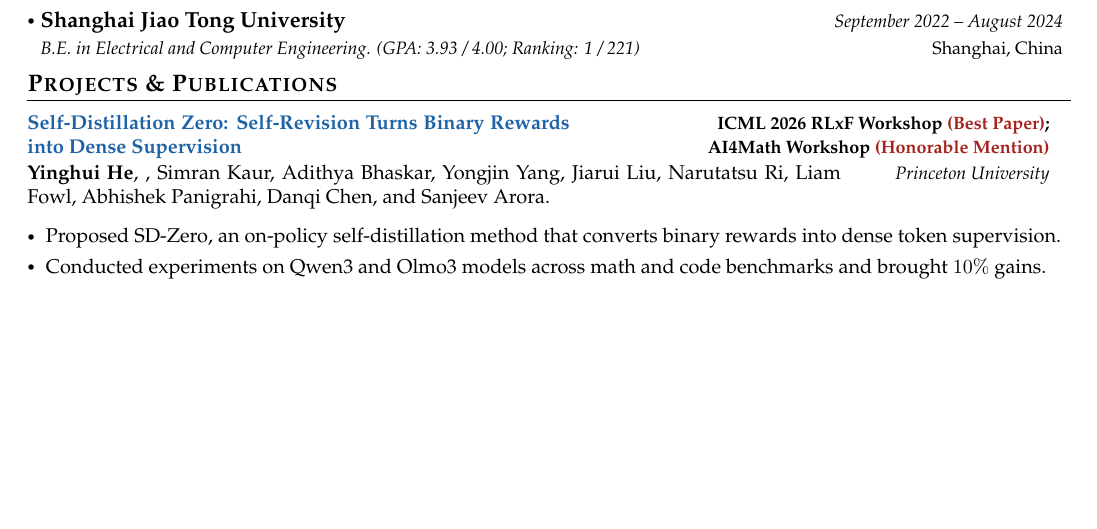
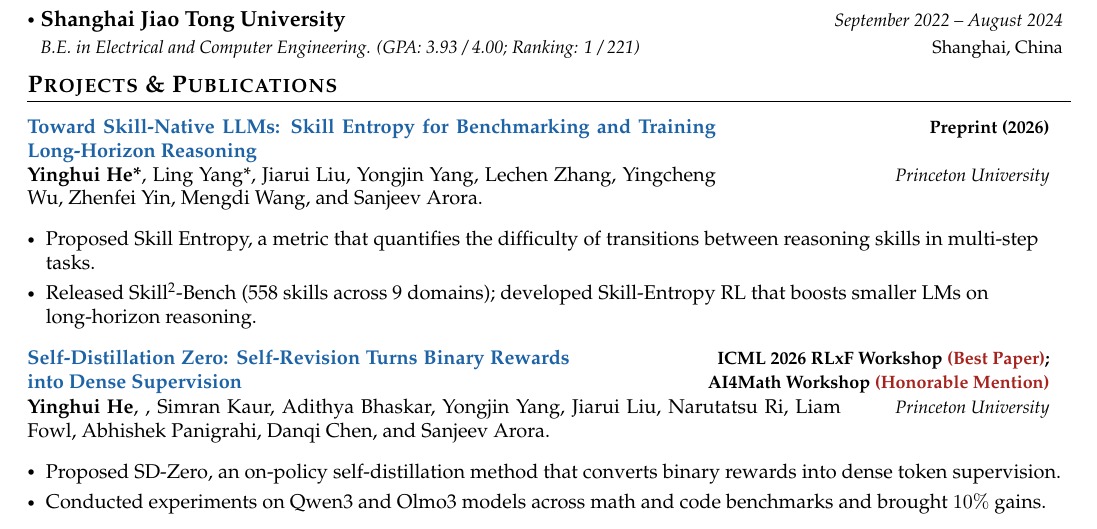
Before and after one commit to ying-hui-he/Yinghui-s-CV, a LaTeX document (main.tex): part of page 1 of 2 before the commit and part of page 1 of 3 after it, cut so that both start at the same text, the shorter picture padded with empty space. Compiled offline with pdfLaTeX.

Commit message:
added publication

```diff
--- a/main.tex
+++ b/main.tex
@@ -126,6 +126,16 @@
 % \end{itemize}
 \vspace{0.5mm}
 % Row 1: title (narrow, wraps) + workshops (right-aligned via nested tabular)
+\resumePublication
+{\href{https://arxiv.org/abs/2608.05139}{\textbf{Toward Skill-Native LLMs: Skill Entropy for Benchmarking and Training Long-Horizon Reasoning}}}{Princeton University}{\textbf{Yinghui He*}, Ling Yang*, Jiarui Liu, Yongjin Yang, Lechen Zhang, Yingcheng Wu, Zhenfei Yin, Mengdi Wang, and Sanjeev Arora.}{Preprint (2026)}
+
+\begin{itemize}[leftmargin=*, itemsep=0.2mm]
+  \item Proposed Skill Entropy, a metric that quantifies the difficulty of transitions between reasoning skills in multi-step tasks.
+  \item Released Skill\textsuperscript{2}-Bench (558 skills across 9 domains); developed Skill-Entropy RL that boosts smaller LMs on long-horizon reasoning.
+\end{itemize}
+
+
+
 \begin{tabular*}{0.98\textwidth}[t]{@{}p{0.52\textwidth} @{\extracolsep{\fill}} >{\raggedleft\arraybackslash}p{0.41\textwidth}@{}}
     \href{https://arxiv.org/abs/2604.12002}{\textbf{Self-Distillation Zero: Self-Revision Turns Binary Rewards into Dense Supervision}} &
     \begin{tabular}[t]{@{}r@{}}
```
Also changed, not shown: main.pdf (added), main.tex (22 more changed lines), 6 other files.
